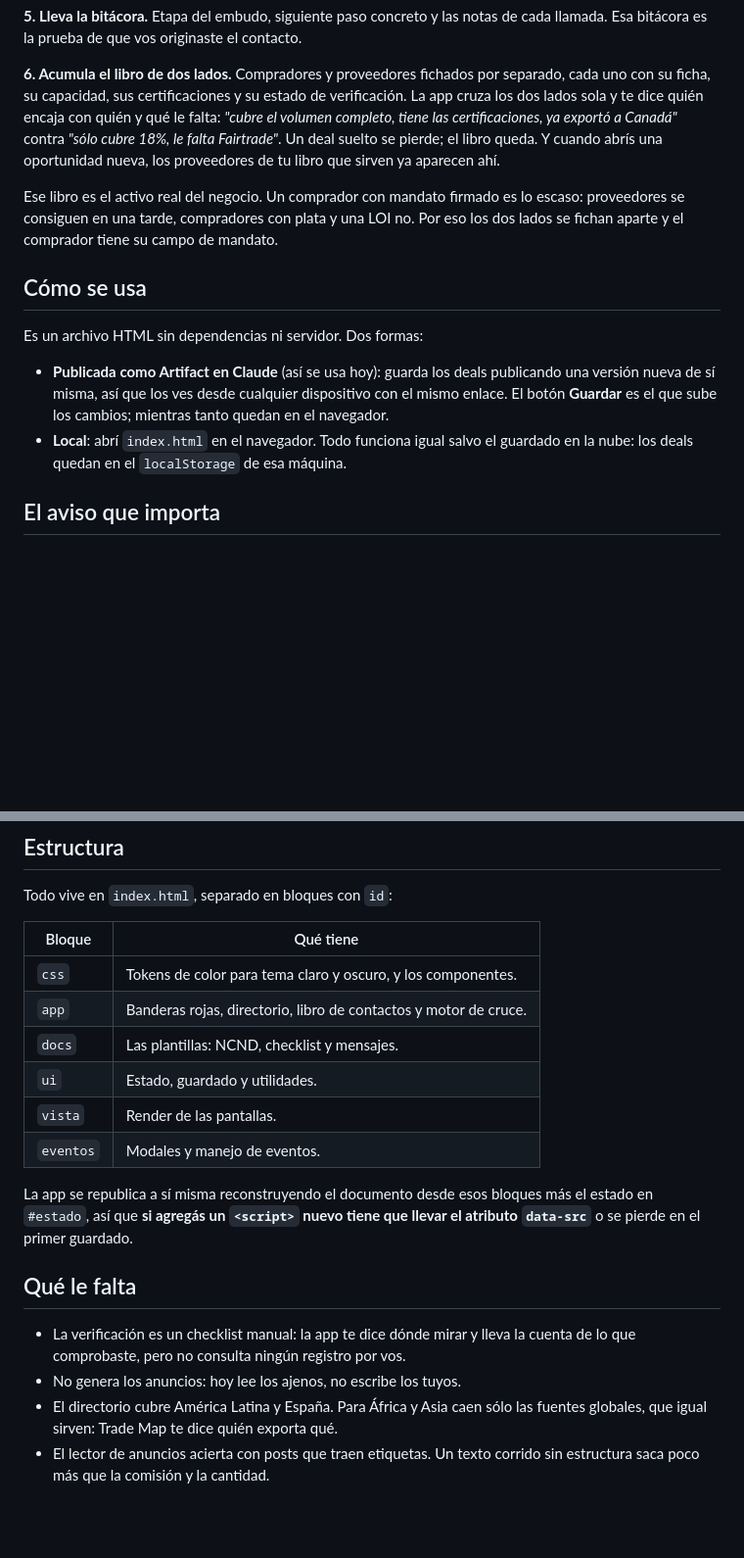
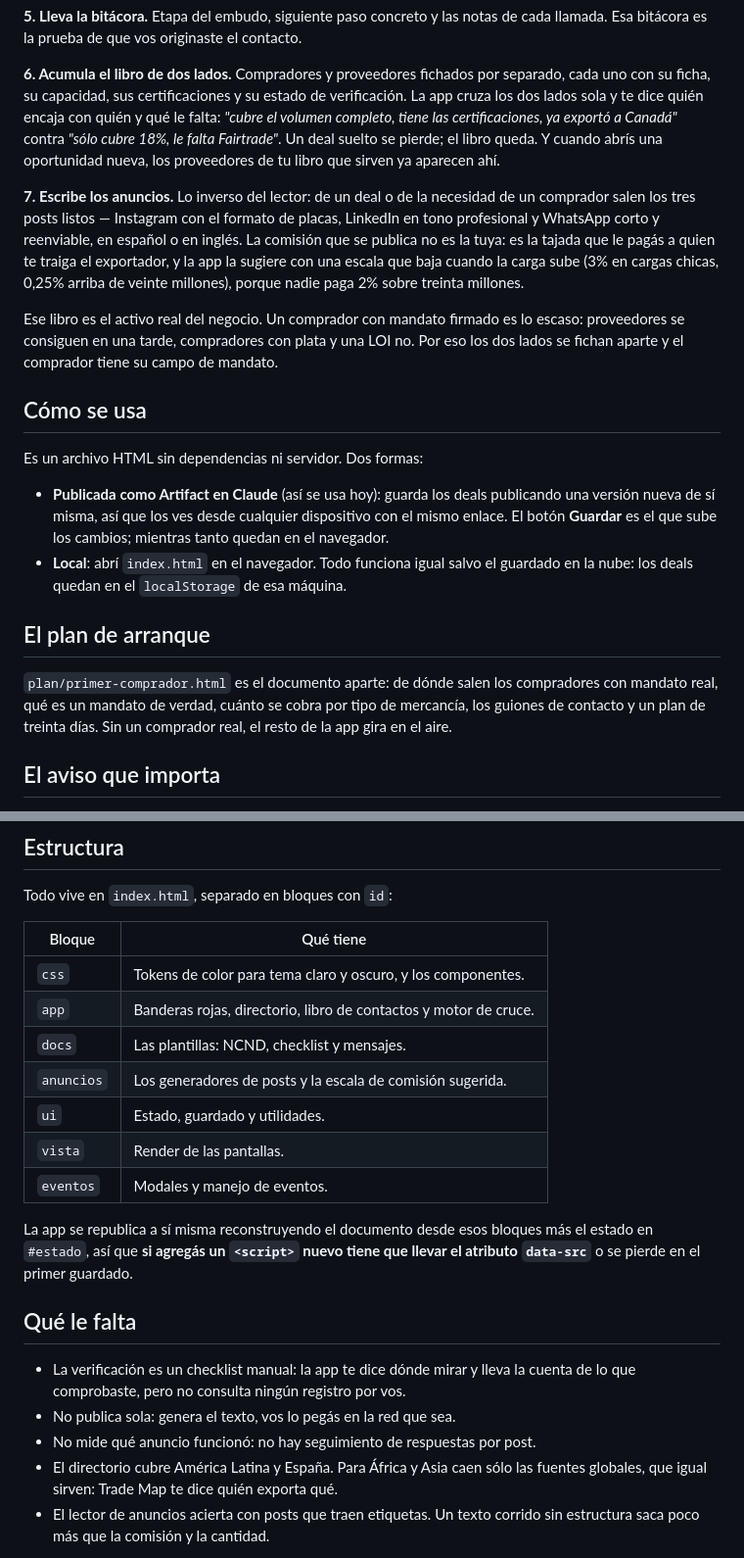
Before and after one commit to Drjonaxx/VENTAS, a Markdown page: README.md, 2 parts joined by grey strips. Shown at 98% size. Drawn GitHub-style; blank space fills up the shorter version.

```diff
--- a/README.md
+++ b/README.md
@@ -50,6 +50,14 @@ ya exportó a Canadá"* contra *"sólo cubre 18%, le falta Fairtrade"*. Un deal
 suelto se pierde; el libro queda. Y cuando abrís una oportunidad nueva, los
 proveedores de tu libro que sirven ya aparecen ahí.
 
+**7. Escribe los anuncios.** Lo inverso del lector: de un deal o de la
+necesidad de un comprador salen los tres posts listos — Instagram con el formato
+de placas, LinkedIn en tono profesional y WhatsApp corto y reenviable, en
+español o en inglés. La comisión que se publica no es la tuya: es la tajada que
+le pagás a quien te traiga el exportador, y la app la sugiere con una escala que
+baja cuando la carga sube (3% en cargas chicas, 0,25% arriba de veinte
+millones), porque nadie paga 2% sobre treinta millones.
+
 Ese libro es el activo real del negocio. Un comprador con mandato firmado es lo
 escaso: proveedores se consiguen en una tarde, compradores con plata y una LOI
 no. Por eso los dos lados se fichan aparte y el comprador tiene su campo de
@@ -65,6 +73,13 @@ Es un archivo HTML sin dependencias ni servidor. Dos formas:
   cambios; mientras tanto quedan en el navegador.
 - **Local**: abrí `index.html` en el navegador. Todo funciona igual salvo el
   guardado en la nube: los deals quedan en el `localStorage` de esa máquina.
+
+## El plan de arranque
+
+`plan/primer-comprador.html` es el documento aparte: de dónde salen los
+compradores con mandato real, qué es un mandato de verdad, cuánto se cobra por
+tipo de mercancía, los guiones de contacto y un plan de treinta días. Sin un
+comprador real, el resto de la app gira en el aire.
 
 ## El aviso que importa
 
@@ -85,6 +100,7 @@ Todo vive en `index.html`, separado en bloques con `id`:
 | `css`    | Tokens de color para tema claro y oscuro, y los componentes.     |
 | `app`    | Banderas rojas, directorio, libro de contactos y motor de cruce. |
 | `docs`   | Las plantillas: NCND, checklist y mensajes.                      |
+| `anuncios` | Los generadores de posts y la escala de comisión sugerida.     |
 | `ui`     | Estado, guardado y utilidades.                                   |
 | `vista`  | Render de las pantallas.                                         |
 | `eventos`| Modales y manejo de eventos.                                     |
@@ -97,7 +113,8 @@ llevar el atributo `data-src`** o se pierde en el primer guardado.
 
 - La verificación es un checklist manual: la app te dice dónde mirar y lleva la
   cuenta de lo que comprobaste, pero no consulta ningún registro por vos.
-- No genera los anuncios: hoy lee los ajenos, no escribe los tuyos.
+- No publica sola: genera el texto, vos lo pegás en la red que sea.
+- No mide qué anuncio funcionó: no hay seguimiento de respuestas por post.
 - El directorio cubre América Latina y España. Para África y Asia caen sólo las
   fuentes globales, que igual sirven: Trade Map te dice quién exporta qué.
 - El lector de anuncios acierta con posts que traen etiquetas. Un texto corrido
```
Also changed, not shown: docs/pantalla-publicar.png (added), 5 other files.
